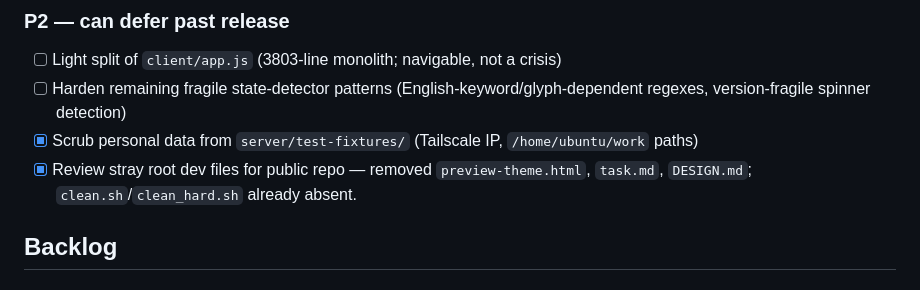
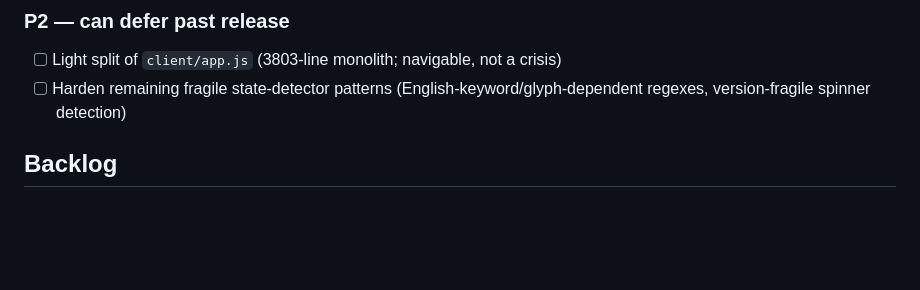
Before and after one commit to zhaoyuda/hadron, a Markdown page: ROADMAP.md, the part around the change. Drawn GitHub-style; blank space fills up the shorter version.

Commit message:
docs: drop completed internal-cleanup items from public roadmap
Co-Authored-By: Claude Opus 4.7 <noreply@anthropic.com>

```diff
--- a/ROADMAP.md
+++ b/ROADMAP.md
@@ -90,8 +90,6 @@ Goal: a friend can `git clone` → `claude` → be productive, with no tribal kn
 ### P2 — can defer past release
 - [ ] Light split of `client/app.js` (3803-line monolith; navigable, not a crisis)
 - [ ] Harden remaining fragile state-detector patterns (English-keyword/glyph-dependent regexes, version-fragile spinner detection)
-- [x] Scrub personal data from `server/test-fixtures/` (Tailscale IP, `/home/ubuntu/work` paths)
-- [x] Review stray root dev files for public repo — removed `preview-theme.html`, `task.md`, `DESIGN.md`; `clean.sh`/`clean_hard.sh` already absent.
 
 ## Backlog
 
```
